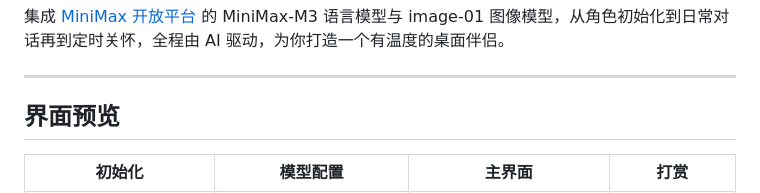
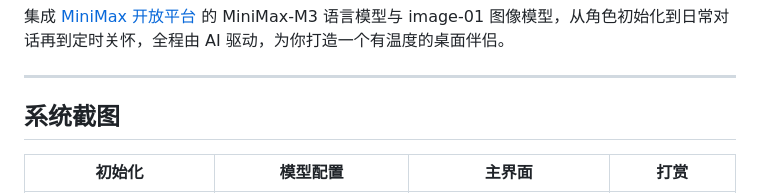
Before and after one commit to thatsbowen/xinban, a Markdown page: README.md, the part around the change. GitHub-like rendering.

Commit message:
docs: rename section to system screenshots, update captures

```diff
--- a/README.md
+++ b/README.md
@@ -25,7 +25,7 @@
 
 ---
 
-## 界面预览
+## 系统截图
 
 | 初始化 | 模型配置 | 主界面 | 打赏 |
 |:---:|:---:|:---:|:---:|
```
